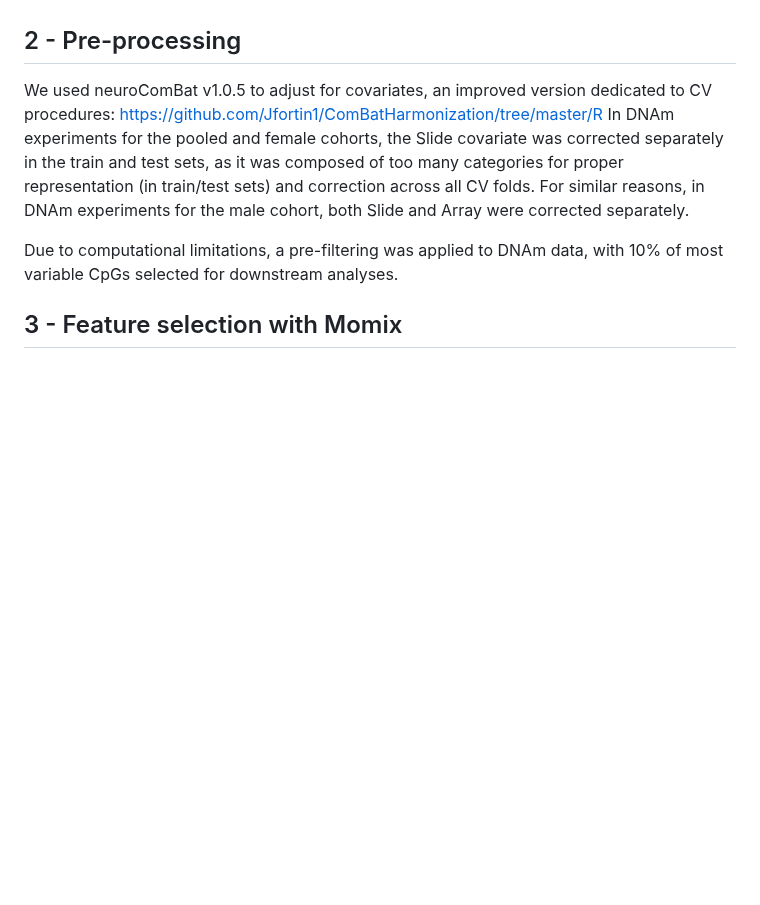
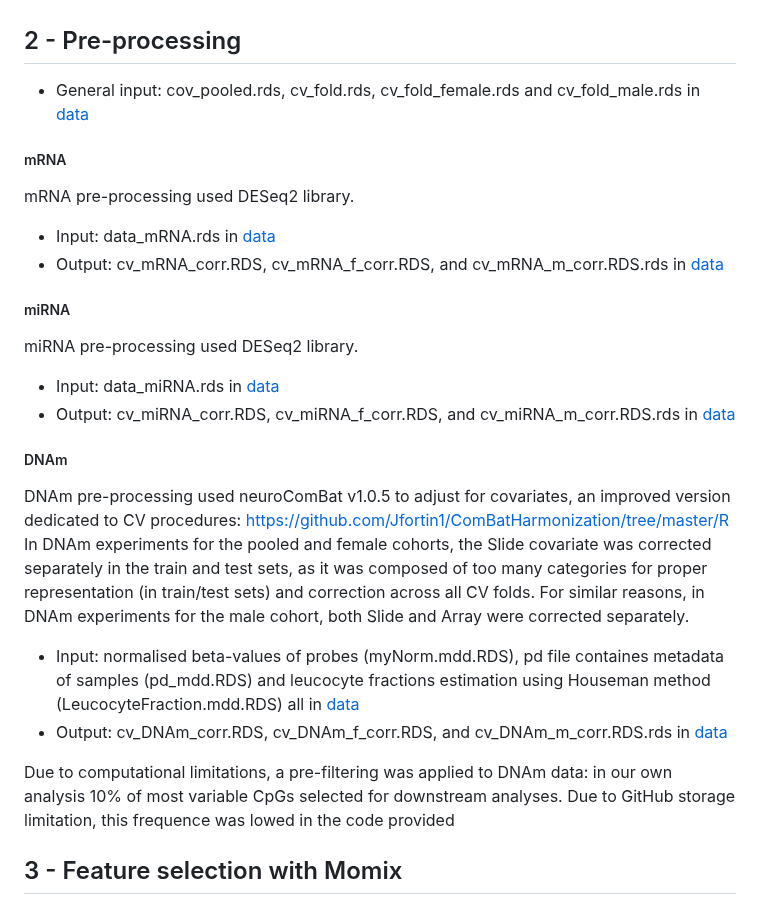
Before and after one commit to INSERM-U1141-Neurodiderot/multiomics_MDD, a Markdown page: 3_multiomics/Readme.md, the part around the change. Drawn GitHub-style; blank space fills up the shorter version.

```diff
--- a/3_multiomics/Readme.md
+++ b/3_multiomics/Readme.md
@@ -17,13 +17,31 @@ For comparison, the same CV procedure was applied to features corresponding to d
 
 ## 2 - Pre-processing
 
-We used neuroComBat v1.0.5 to adjust for covariates, an improved version dedicated to CV procedures: https://github.com/Jfortin1/ComBatHarmonization/tree/master/R
+- General input: cov_pooled.rds, cv_fold.rds, cv_fold_female.rds and cv_fold_male.rds in [data](https://github.com/INSERM-U1141-Neurodiderot/multiomics_MDD/tree/main/3_multiomics/data)
+
+##### mRNA
+mRNA pre-processing used DESeq2 library.
+
+- Input: data_mRNA.rds in [data](https://github.com/INSERM-U1141-Neurodiderot/multiomics_MDD/tree/main/3_multiomics/data)
+- Output: cv_mRNA_corr.RDS, cv_mRNA_f_corr.RDS, and cv_mRNA_m_corr.RDS.rds in [data](https://github.com/INSERM-U1141-Neurodiderot/multiomics_MDD/tree/main/3_multiomics/results/2_PreProcessing)
+
+##### miRNA
+miRNA pre-processing used DESeq2 library.
+
+- Input: data_miRNA.rds in [data](https://github.com/INSERM-U1141-Neurodiderot/multiomics_MDD/tree/main/3_multiomics/data)
+- Output: cv_miRNA_corr.RDS, cv_miRNA_f_corr.RDS, and cv_miRNA_m_corr.RDS.rds in [data](https://github.com/INSERM-U1141-Neurodiderot/multiomics_MDD/tree/main/3_multiomics/results/2_PreProcessing)
+
+
+##### DNAm
+DNAm pre-processing used neuroComBat v1.0.5 to adjust for covariates, an improved version dedicated to CV procedures: https://github.com/Jfortin1/ComBatHarmonization/tree/master/R
 In DNAm experiments for the pooled and female cohorts, the Slide covariate was corrected separately in the train and test sets, as it was composed of too many categories for proper representation (in train/test sets) and correction across all CV folds.
 For similar reasons, in DNAm experiments for the male cohort, both Slide and Array were corrected separately.
 
-Due to computational limitations, a pre-filtering was applied to DNAm data, with 10% of most variable CpGs selected for downstream analyses.
+- Input: normalised beta-values of probes (myNorm.mdd.RDS), pd file containes metadata of samples (pd_mdd.RDS) and leucocyte fractions estimation using Houseman method (LeucocyteFraction.mdd.RDS) all in [data](https://github.com/INSERM-U1141-Neurodiderot/multiomics_MDD/tree/main/3_multiomics/data)
+- Output: cv_DNAm_corr.RDS, cv_DNAm_f_corr.RDS, and cv_DNAm_m_corr.RDS.rds in [data](https://github.com/INSERM-U1141-Neurodiderot/multiomics_MDD/tree/main/3_multiomics/results/2_PreProcessing)
 
-
+Due to computational limitations, a pre-filtering was applied to DNAm data: in our own analysis 10% of most variable CpGs selected for downstream analyses.
+Due to GitHub storage limitation, this frequence was lowed in the code provided
 
 ## 3 - Feature selection with Momix
 
```
